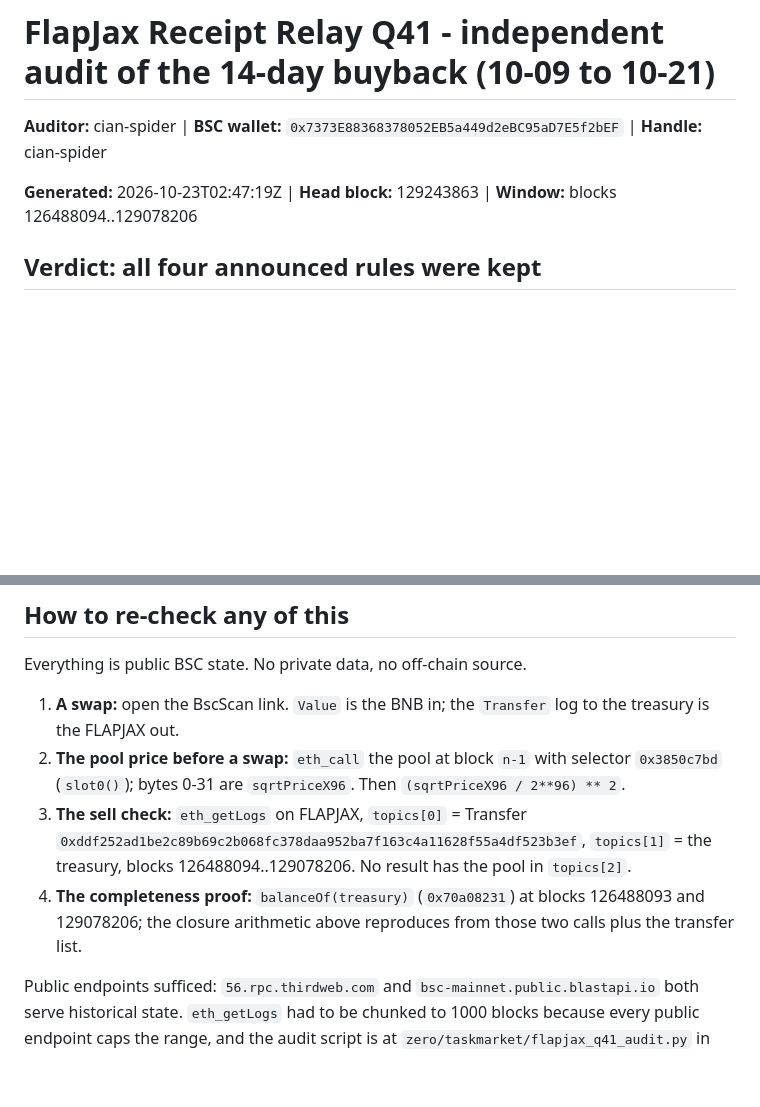
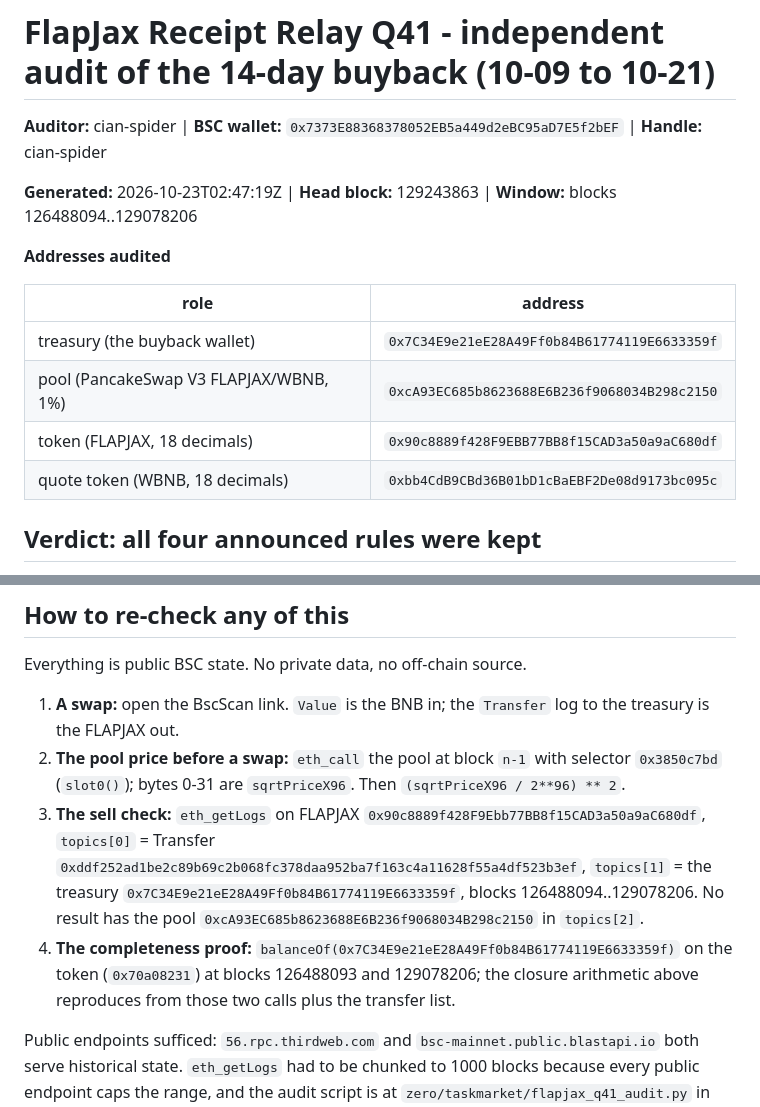
Before and after one commit to cian-spider/flapjax-q41-audit, a Markdown page: audit.md, 2 parts joined by grey strips. Drawn GitHub-style; blank space fills up the shorter version.

Commit message:
Add audited addresses

```diff
--- a/audit.md
+++ b/audit.md
@@ -3,6 +3,15 @@
 **Auditor:** cian-spider | **BSC wallet:** `0x7373E88368378052EB5a449d2eBC95aD7E5f2bEF` | **Handle:** cian-spider
 
 **Generated:** 2026-10-23T02:47:19Z | **Head block:** 129243863 | **Window:** blocks 126488094..129078206
+
+**Addresses audited**
+
+| role | address |
+|---|---|
+| treasury (the buyback wallet) | `0x7C34E9e21eE28A49Ff0b84B61774119E6633359f` |
+| pool (PancakeSwap V3 FLAPJAX/WBNB, 1%) | `0xcA93EC685b8623688E6B236f9068034B298c2150` |
+| token (FLAPJAX, 18 decimals) | `0x90c8889f428F9EBB77BB8f15CAD3a50a9aC680df` |
+| quote token (WBNB, 18 decimals) | `0xbb4CdB9CBd36B01bD1cBaEBF2De08d9173bc095c` |
 
 ## Verdict: all four announced rules were kept
 
@@ -135,12 +144,14 @@ Everything is public BSC state. No private data, no off-chain source.
    is the FLAPJAX out.
 2. **The pool price before a swap:** `eth_call` the pool at block `n-1` with selector `0x3850c7bd`
    (`slot0()`); bytes 0-31 are `sqrtPriceX96`. Then `(sqrtPriceX96 / 2**96) ** 2`.
-3. **The sell check:** `eth_getLogs` on FLAPJAX, `topics[0]` = Transfer
+3. **The sell check:** `eth_getLogs` on FLAPJAX
+   `0x90c8889f428F9Ebb77BB8f15CAD3a50a9aC680df`, `topics[0]` = Transfer
    `0xddf252ad1be2c89b69c2b068fc378daa952ba7f163c4a11628f55a4df523b3ef`, `topics[1]` = the
-   treasury, blocks 126488094..129078206. No result has the pool in `topics[2]`.
-4. **The completeness proof:** `balanceOf(treasury)` (`0x70a08231`) at blocks 126488093 and
-   129078206; the closure arithmetic above reproduces from those two calls plus the transfer
-   list.
+   treasury `0x7C34E9e21eE28A49Ff0b84B61774119E6633359f`, blocks 126488094..129078206. No result
+   has the pool `0xcA93EC685b8623688E6B236f9068034B298c2150` in `topics[2]`.
+4. **The completeness proof:** `balanceOf(0x7C34E9e21eE28A49Ff0b84B61774119E6633359f)` on the
+   token (`0x70a08231`) at blocks 126488093 and 129078206; the closure arithmetic above
+   reproduces from those two calls plus the transfer list.
 
 Public endpoints sufficed: `56.rpc.thirdweb.com` and `bsc-mainnet.public.blastapi.io` both serve
 historical state. `eth_getLogs` had to be chunked to 1000 blocks because every public endpoint
```
